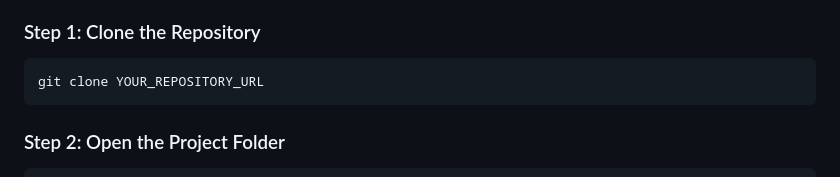
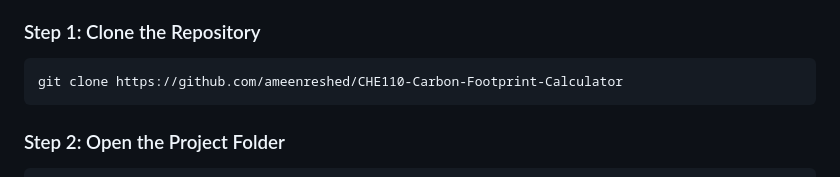
Before and after one commit to ameenreshed/CHE110-Carbon-Footprint-Calculator, a Markdown page: readme.md, the part around the change. Drawn GitHub-style.

Commit message:
Update repository URL in README

````diff
--- a/readme.md
+++ b/readme.md
@@ -263,7 +263,7 @@ Before running the project locally, make sure you have:
 ### Step 1: Clone the Repository
 
 ```bash
-git clone YOUR_REPOSITORY_URL
+git clone https://github.com/ameenreshed/CHE110-Carbon-Footprint-Calculator
 ```
 
 ### Step 2: Open the Project Folder
````
